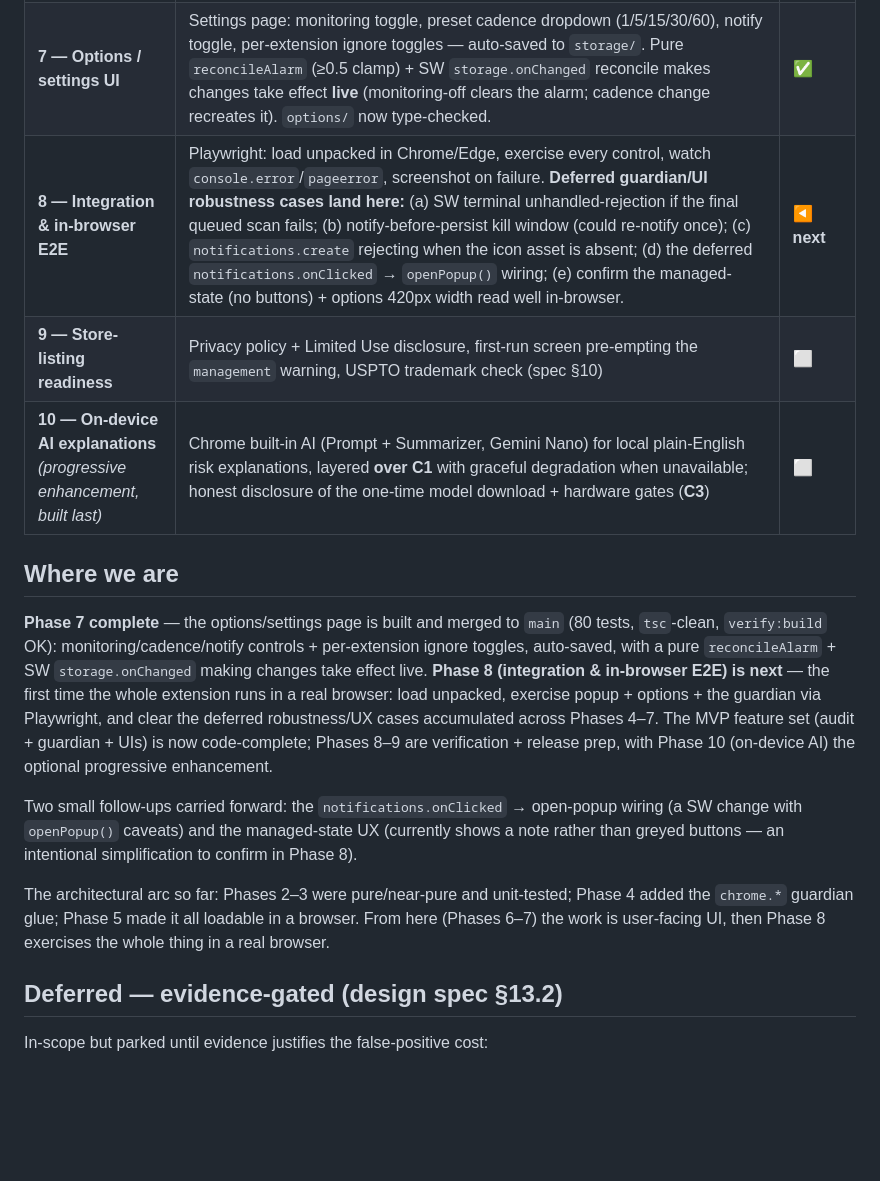
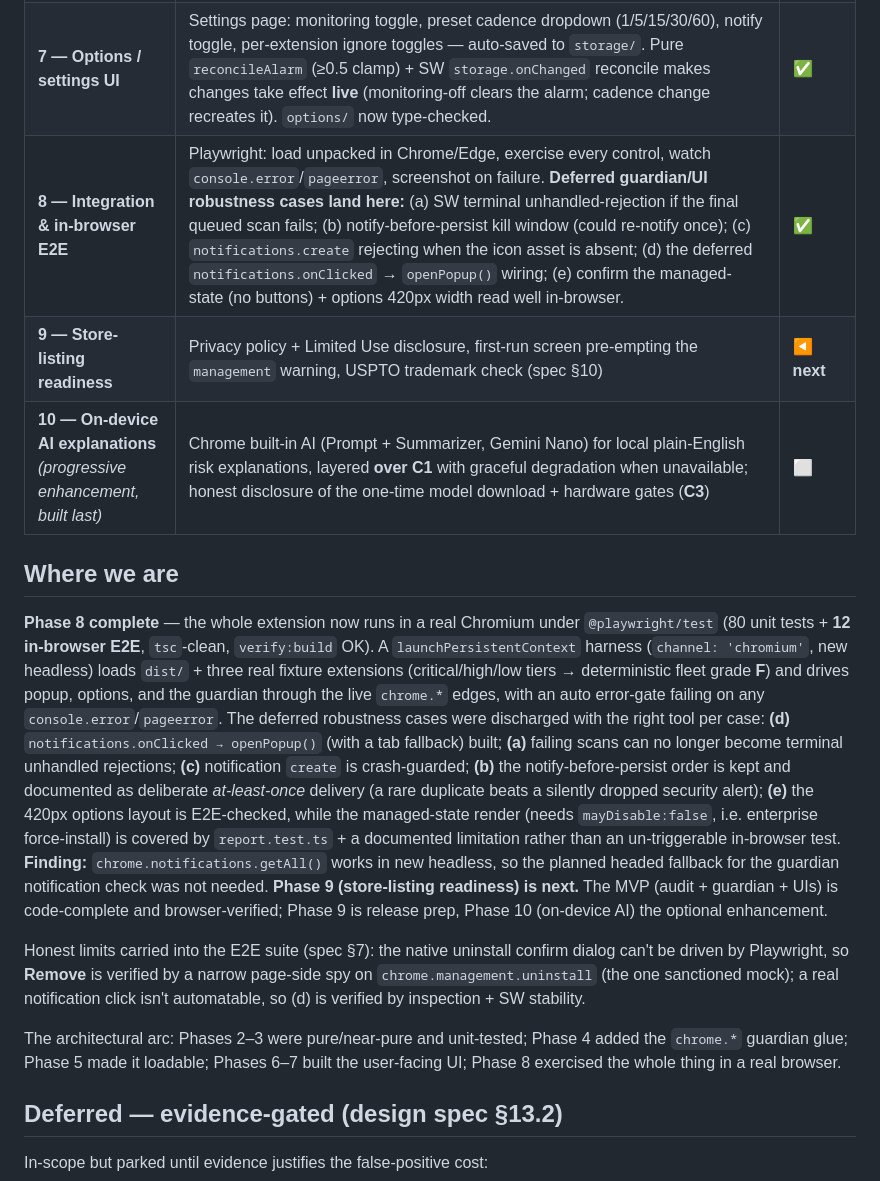
Before and after one commit to junnythemarksman/Ext-Ray, a Markdown page: docs/ROADMAP.md, the part around the change. Rendered like a GitHub page; blank space fills up the shorter version.

Commit message:
docs: mark Phase 8 complete (in-browser E2E), Phase 9 next
Co-Authored-By: Rafael Santos <rafael.santos@tessera.dev>

```diff
--- a/docs/ROADMAP.md
+++ b/docs/ROADMAP.md
@@ -18,28 +18,37 @@ flow → §9 testing → §10 distribution). One phase, one coherent slice of th
 | **5 — MV3 build pipeline** | Hand-rolled two-pass Vite build (zero new deps) → loadable `dist/`: self-contained SW pass + pages pass, `public/` copies manifest + placeholder icons, `base: './'` relative assets, `check-dist.mjs` asserts the loadable contract. SW `iconUrl` uses `chrome.runtime.getURL()`. | ✅ |
 | **6 — Popup report UI** | On-demand audit: A–F grade header, full cards for risky extensions (reasons + C1 browser warning + version + Disable/Remove), compact rows for low-risk, honest-limits footer. Pure `report/buildReport` + dumb `render` + thin `management` actions (`getPermissionWarningsById`/`setEnabled`/`uninstall`). Vanilla TS+CSS, `popup/` now type-checked. **Deferred to a follow-up:** `chrome.notifications.onClicked` → `openPopup()` wiring (touches the SW; `openPopup` has reliability caveats). | ✅ |
 | **7 — Options / settings UI** | Settings page: monitoring toggle, preset cadence dropdown (1/5/15/30/60), notify toggle, per-extension ignore toggles — auto-saved to `storage/`. Pure `reconcileAlarm` (≥0.5 clamp) + SW `storage.onChanged` reconcile makes changes take effect **live** (monitoring-off clears the alarm; cadence change recreates it). `options/` now type-checked. | ✅ |
-| **8 — Integration & in-browser E2E** | Playwright: load unpacked in Chrome/Edge, exercise every control, watch `console.error`/`pageerror`, screenshot on failure. **Deferred guardian/UI robustness cases land here:** (a) SW terminal unhandled-rejection if the final queued scan fails; (b) notify-before-persist kill window (could re-notify once); (c) `notifications.create` rejecting when the icon asset is absent; (d) the deferred `notifications.onClicked` → `openPopup()` wiring; (e) confirm the managed-state (no buttons) + options 420px width read well in-browser. | ◀ **next** |
-| **9 — Store-listing readiness** | Privacy policy + Limited Use disclosure, first-run screen pre-empting the `management` warning, USPTO trademark check (spec §10) | ⬜ |
+| **8 — Integration & in-browser E2E** | Playwright: load unpacked in Chrome/Edge, exercise every control, watch `console.error`/`pageerror`, screenshot on failure. **Deferred guardian/UI robustness cases land here:** (a) SW terminal unhandled-rejection if the final queued scan fails; (b) notify-before-persist kill window (could re-notify once); (c) `notifications.create` rejecting when the icon asset is absent; (d) the deferred `notifications.onClicked` → `openPopup()` wiring; (e) confirm the managed-state (no buttons) + options 420px width read well in-browser. | ✅ |
+| **9 — Store-listing readiness** | Privacy policy + Limited Use disclosure, first-run screen pre-empting the `management` warning, USPTO trademark check (spec §10) | ◀ **next** |
 | **10 — On-device AI explanations** *(progressive enhancement, built last)* | Chrome built-in AI (Prompt + Summarizer, Gemini Nano) for local plain-English risk explanations, layered **over C1** with graceful degradation when unavailable; honest disclosure of the one-time model download + hardware gates (**C3**) | ⬜ |
 
 ## Where we are
 
-**Phase 7 complete** — the options/settings page is built and merged to `main` (80 tests,
-`tsc`-clean, `verify:build` OK): monitoring/cadence/notify controls + per-extension ignore toggles,
-auto-saved, with a pure `reconcileAlarm` + SW `storage.onChanged` making changes take effect live.
-**Phase 8 (integration & in-browser E2E) is next** — the first time the whole extension runs in a
-real browser: load unpacked, exercise popup + options + the guardian via Playwright, and clear the
-deferred robustness/UX cases accumulated across Phases 4–7. The MVP feature set (audit + guardian +
-UIs) is now code-complete; Phases 8–9 are verification + release prep, with Phase 10 (on-device AI)
-the optional progressive enhancement.
+**Phase 8 complete** — the whole extension now runs in a real Chromium under `@playwright/test`
+(80 unit tests + **12 in-browser E2E**, `tsc`-clean, `verify:build` OK). A `launchPersistentContext`
+harness (`channel: 'chromium'`, new headless) loads `dist/` + three real fixture extensions
+(critical/high/low tiers → deterministic fleet grade **F**) and drives popup, options, and the
+guardian through the live `chrome.*` edges, with an auto error-gate failing on any
+`console.error`/`pageerror`. The deferred robustness cases were discharged with the right tool per
+case: **(d)** `notifications.onClicked → openPopup()` (with a tab fallback) built; **(a)** failing
+scans can no longer become terminal unhandled rejections; **(c)** notification `create` is
+crash-guarded; **(b)** the notify-before-persist order is kept and documented as deliberate
+*at-least-once* delivery (a rare duplicate beats a silently dropped security alert); **(e)** the
+420px options layout is E2E-checked, while the managed-state render (needs `mayDisable:false`, i.e.
+enterprise force-install) is covered by `report.test.ts` + a documented limitation rather than an
+un-triggerable in-browser test. **Finding:** `chrome.notifications.getAll()` works in new headless,
+so the planned headed fallback for the guardian notification check was not needed. **Phase 9
+(store-listing readiness) is next.** The MVP (audit + guardian + UIs) is code-complete and
+browser-verified; Phase 9 is release prep, Phase 10 (on-device AI) the optional enhancement.
 
-Two small follow-ups carried forward: the `notifications.onClicked` → open-popup wiring (a SW
-change with `openPopup()` caveats) and the managed-state UX (currently shows a note rather than
-greyed buttons — an intentional simplification to confirm in Phase 8).
+Honest limits carried into the E2E suite (spec §7): the native uninstall confirm dialog can't be
+driven by Playwright, so **Remove** is verified by a narrow page-side spy on
+`chrome.management.uninstall` (the one sanctioned mock); a real notification click isn't automatable,
+so (d) is verified by inspection + SW stability.
 
-The architectural arc so far: Phases 2–3 were pure/near-pure and unit-tested; Phase 4 added the
-`chrome.*` guardian glue; Phase 5 made it all loadable in a browser. From here (Phases 6–7) the
-work is user-facing UI, then Phase 8 exercises the whole thing in a real browser.
+The architectural arc: Phases 2–3 were pure/near-pure and unit-tested; Phase 4 added the `chrome.*`
+guardian glue; Phase 5 made it loadable; Phases 6–7 built the user-facing UI; Phase 8 exercised the
+whole thing in a real browser.
 
 ## Deferred — evidence-gated (design spec §13.2)
 
```
